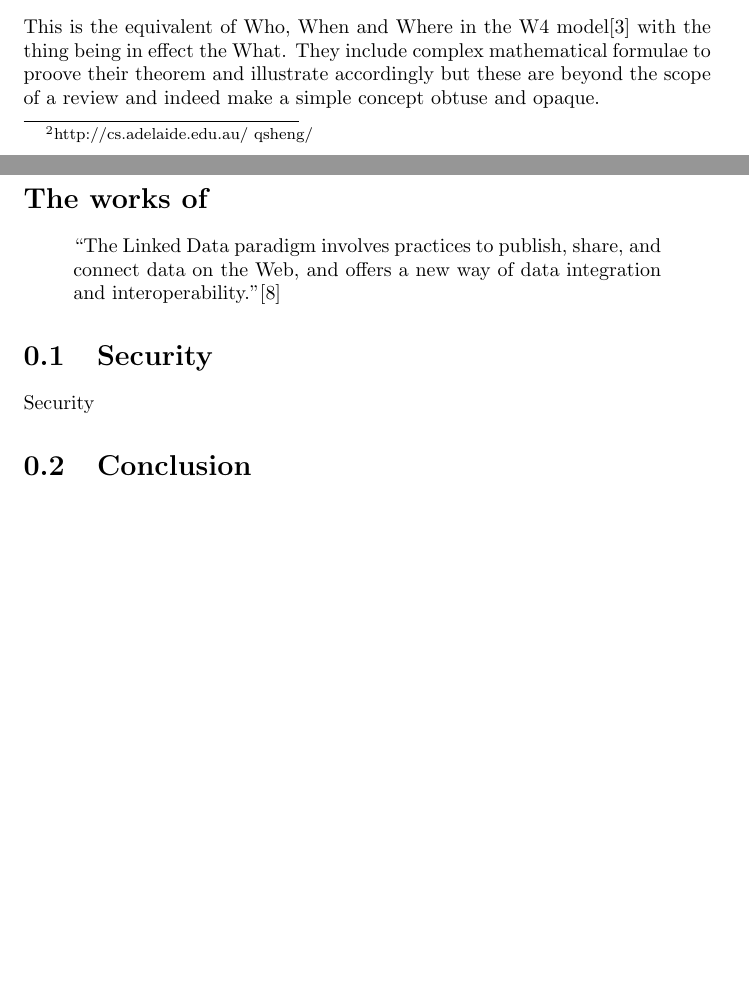
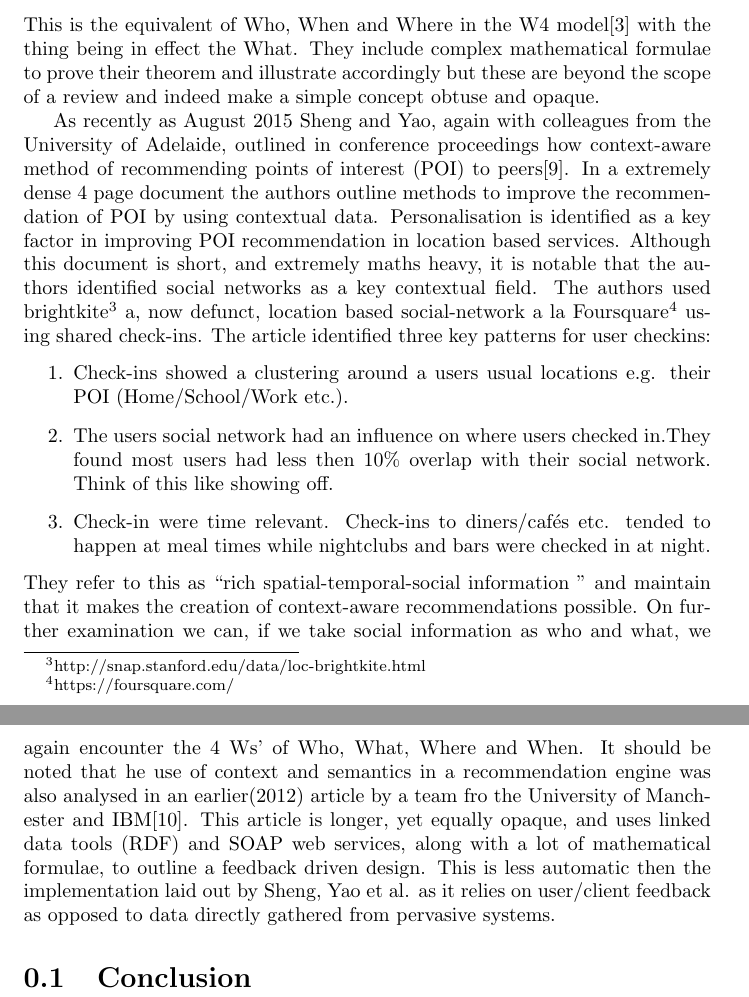
Before and after one commit to helmet33/Litreview, a LaTeX document (template_Report.tex): two parts of pages 4 and 5 of 7 before the commit and two parts of pages 5 and 6 of 8 after it, joined at a grey line, cut so that both start at the same text, the shorter picture padded with empty space. Compiled offline with pdfLaTeX.

Commit message:
Main Body

```diff
--- a/template_Report.tex
+++ b/template_Report.tex
@@ -62,7 +75,17 @@ Quan Z. Sheng (Dr. Michael Sheng) of the University of Adelaide is a recognised
  	\item A time-thing graph: Which maps a time stamp to the "thing"
  	\item A location -thing graph: Which maps a location to the "thing"
  \end{enumerate}
- This is the equivalent of Who, When and Where in the W4 model\cite{2} with the thing being in effect the What. They include complex mathematical formulae to proove their theorem and illustrate accordingly but these are beyond the scope of a review and indeed make a simple concept obtuse and opaque.
+ This is the equivalent of Who, When and Where in the W4 model\cite{2} with the thing being in effect the What. They include complex mathematical formulae to prove their theorem and illustrate accordingly but these are beyond the scope of a review and indeed make a simple concept obtuse and opaque.\par
+ %
+ As recently as August 2015 Sheng and Yao, again with colleagues from the University of Adelaide, outlined in conference proceedings how context-aware method of recommending points of interest (POI) to peers\cite{9}. In a extremely dense 4 page document the authors outline methods to improve the recommendation of POI by using contextual data. Personalisation is identified as a key factor in improving POI recommendation in location based services. Although this document is short, and extremely maths heavy, it is notable that the authors identified social networks as a key contextual field. The authors used brightkite\footnote{http://snap.stanford.edu/data/loc-brightkite.html}  a, now defunct, location based social-network a la Foursquare\footnote{https://foursquare.com/} using shared check-ins. The article identified three key patterns for user checkins:
+ \begin{enumerate}
+ 	\item Check-ins showed a clustering around a users usual locations e.g. their POI (Home/School/Work etc.).
+ 	\item The users social network had an influence on where users checked in.They found most users had less then 10\% overlap with their social network. Think of this like showing off.
+ 	\item Check-in were time relevant. Check-ins to diners/cafés etc. tended to happen at meal times while nightclubs and bars were checked in at night.
+ \end{enumerate}
+ They refer to this as ``rich spatial-temporal-social
+ information '' and maintain that it makes the creation of context-aware recommendations possible. On further examination we can, if we take social information as who and what, we again encounter the 4 Ws' of Who, What, Where and When.
+ It should be  noted that he use of context and semantics in a recommendation engine was also analysed in an earlier(2012) article by a team fro the University of Manchester and IBM\cite{10}. This article is longer, yet equally opaque, and uses linked data tools (RDF) and SOAP web services, along with a lot of mathematical formulae, to outline a feedback driven design. This is less automatic then the implementation laid out by Sheng, Yao et al. as it relies on user/client feedback as opposed to data directly gathered from pervasive systems.
 
 
 
@@ -73,26 +96,13 @@ Quan Z. Sheng (Dr. Michael Sheng) of the University of Adelaide is a recognised
 
 
 
-% Linked Data section
-%
-%
-
-\section*{The works of }
-
-\begin{quote}
-``The Linked Data paradigm
-involves practices to publish, share, and connect data on the
-Web, and offers a new way of data integration and interoperability.''\cite{10}
-\end{quote}
 
 
 
-% Security section
-%
-%
 
-\section{Security}
-Security
+
+
+
 
 
 % Conclusion section
```
Also changed, not shown: template_Report.pdf, template_Report.tex (35 more changed lines), 3 other files.
